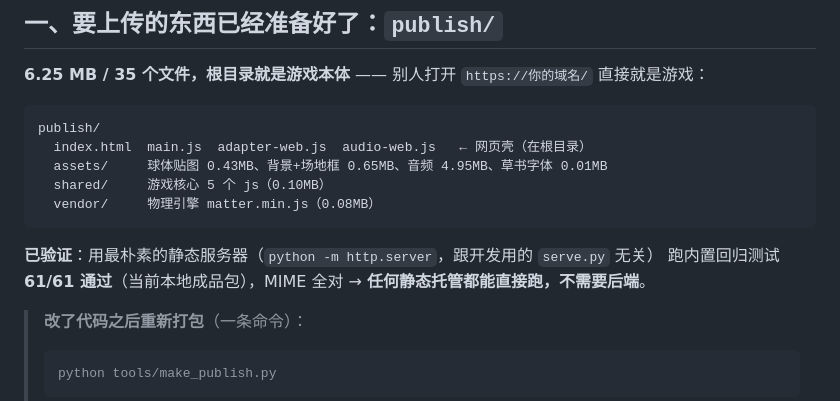
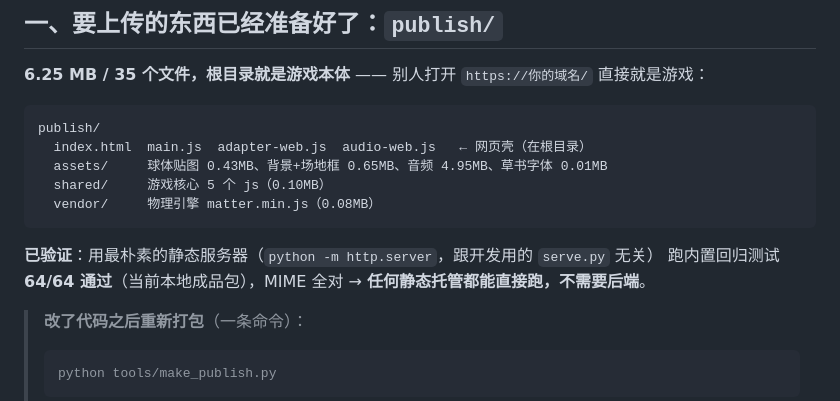
Before and after one commit to Lord-of-darkness-114/Hecheng-alice, a Markdown page: 部署到网上.md, the part around the change. Drawn GitHub-style.

````diff
--- a/部署到网上.md
+++ b/部署到网上.md
@@ -37,7 +37,7 @@ publish/
 ```
 
 **已验证**：用最朴素的静态服务器（`python -m http.server`，跟开发用的 `serve.py` 无关）
-跑内置回归测试 **61/61 通过**（当前本地成品包），MIME 全对 → **任何静态托管都能直接跑，不需要后端**。
+跑内置回归测试 **64/64 通过**（当前本地成品包），MIME 全对 → **任何静态托管都能直接跑，不需要后端**。
 
 > **改了代码之后重新打包**（一条命令）：
 > ```
````
Also changed, not shown: README.md (+1 -1 lines), 交接文档.md (+22 -3 lines).
